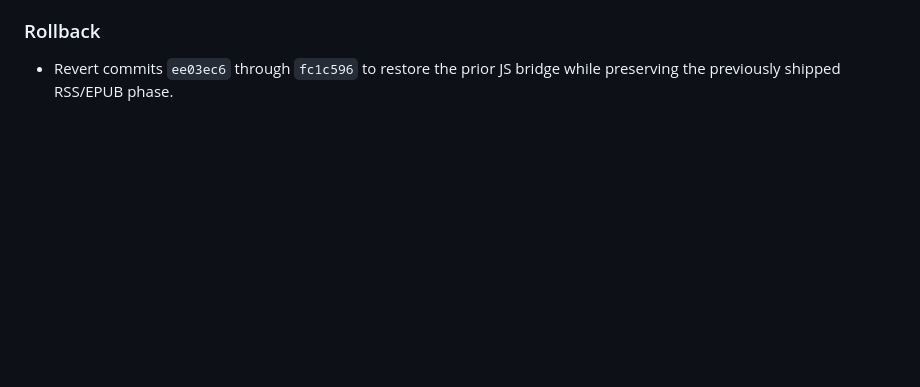
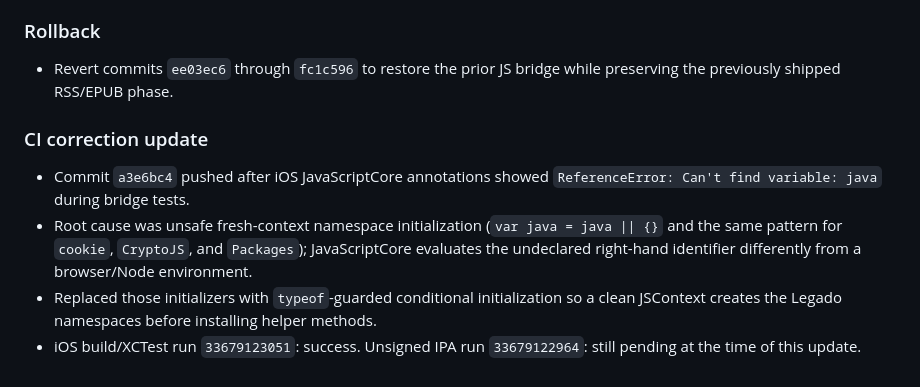
Before and after one commit to ztcsr5/read, a Markdown page: progress.md, the part around the change. Drawn GitHub-style; blank space fills up the shorter version.

Commit message:
docs: record JavaScriptCore namespace fix evidence

```diff
--- a/progress.md
+++ b/progress.md
@@ -971,3 +971,10 @@
 
 ### Rollback
 - Revert commits `ee03ec6` through `fc1c596` to restore the prior JS bridge while preserving the previously shipped RSS/EPUB phase.
+
+### CI correction update
+
+- Commit `a3e6bc4` pushed after iOS JavaScriptCore annotations showed `ReferenceError: Can't find variable: java` during bridge tests.
+- Root cause was unsafe fresh-context namespace initialization (`var java = java || {}` and the same pattern for `cookie`, `CryptoJS`, and `Packages`); JavaScriptCore evaluates the undeclared right-hand identifier differently from a browser/Node environment.
+- Replaced those initializers with `typeof`-guarded conditional initialization so a clean JSContext creates the Legado namespaces before installing helper methods.
+- iOS build/XCTest run `33679123051`: success. Unsigned IPA run `33679122964`: still pending at the time of this update.
```
